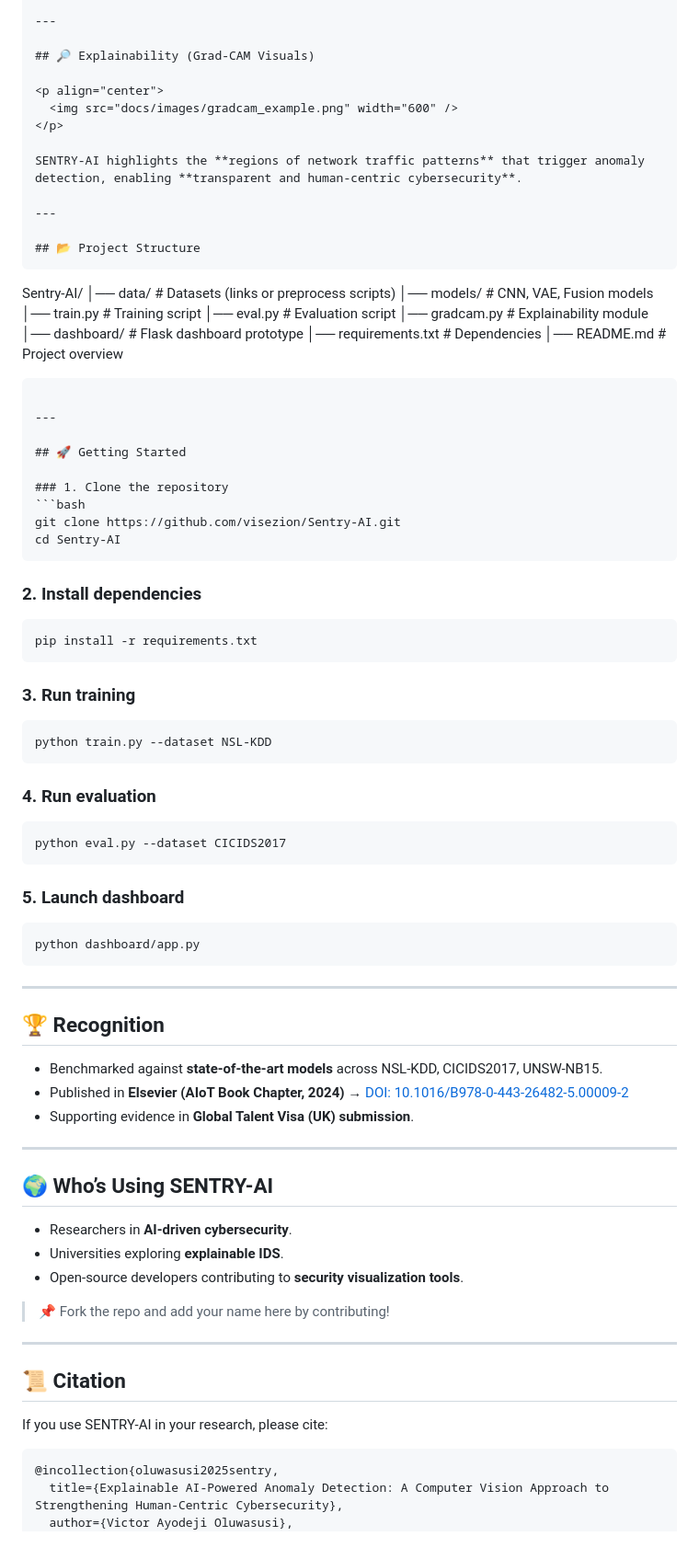
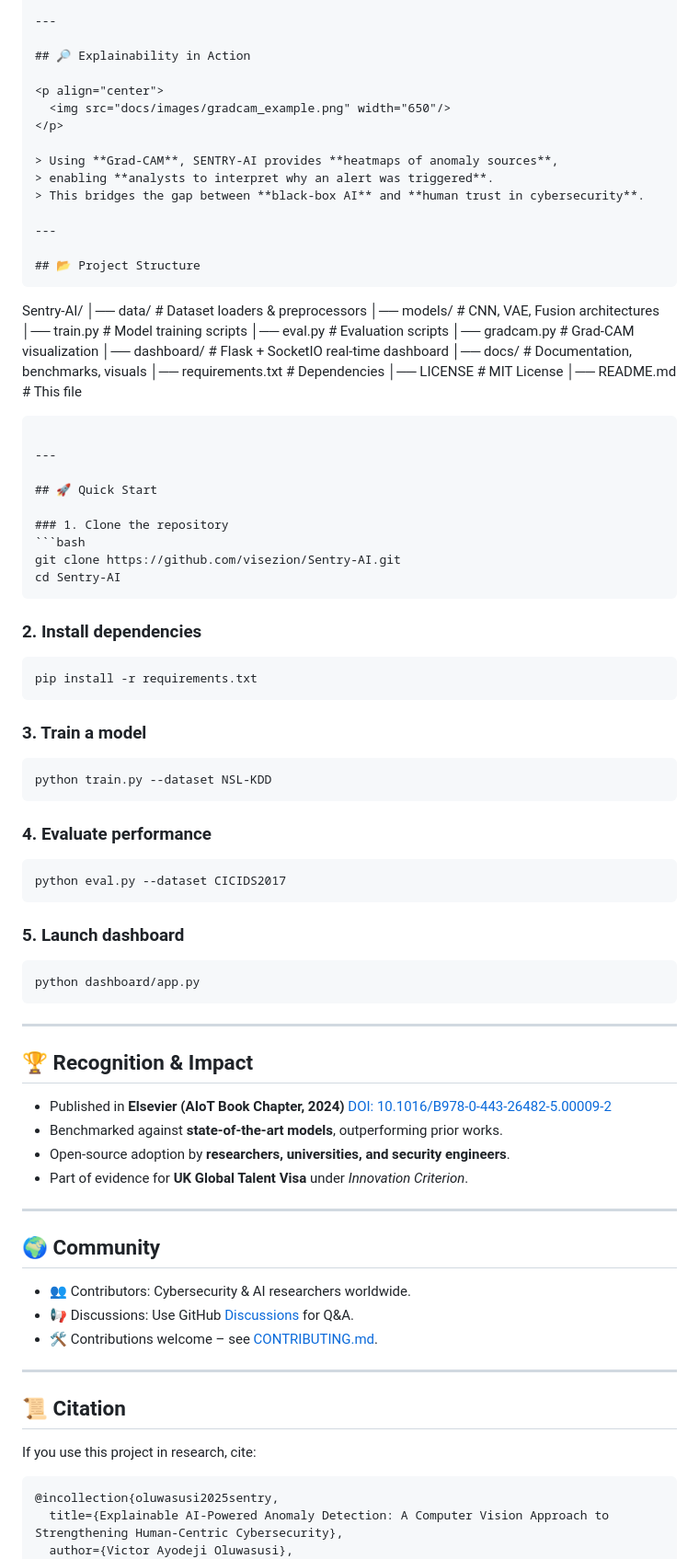
Before and after one commit to visezion/SENTRY-AI-Computer-Vision-Branch, a Markdown page: README.md, the part around the change printed below. Shown: that part at 92% size. Drawn GitHub-style.

`````diff
--- a/README.md
+++ b/README.md
@@ -51,13 +58,15 @@ Here’s the complete version:
 
 ---
 
-## 🔎 Explainability (Grad-CAM Visuals)
+## 🔎 Explainability in Action
 
 <p align="center">
-  <img src="docs/images/gradcam_example.png" width="600" />
+  <img src="docs/images/gradcam_example.png" width="650"/>
 </p>
 
-SENTRY-AI highlights the **regions of network traffic patterns** that trigger anomaly detection, enabling **transparent and human-centric cybersecurity**.
+> Using **Grad-CAM**, SENTRY-AI provides **heatmaps of anomaly sources**,
+> enabling **analysts to interpret why an alert was triggered**.
+> This bridges the gap between **black-box AI** and **human trust in cybersecurity**.
 
 ---
 
@@ -65,20 +74,22 @@ SENTRY-AI highlights the **regions of network traffic patterns** that trigger an
 ```
 
 Sentry-AI/
-│── data/                # Datasets (links or preprocess scripts)
-│── models/              # CNN, VAE, Fusion models
-│── train.py             # Training script
-│── eval.py              # Evaluation script
-│── gradcam.py           # Explainability module
-│── dashboard/           # Flask dashboard prototype
+│── data/                # Dataset loaders & preprocessors
+│── models/              # CNN, VAE, Fusion architectures
+│── train.py             # Model training scripts
+│── eval.py              # Evaluation scripts
+│── gradcam.py           # Grad-CAM visualization
+│── dashboard/           # Flask + SocketIO real-time dashboard
+│── docs/                # Documentation, benchmarks, visuals
 │── requirements.txt     # Dependencies
-│── README.md            # Project overview
+│── LICENSE              # MIT License
+│── README.md            # This file
 
 ````
 
 ---
 
-## 🚀 Getting Started
+## 🚀 Quick Start
 
 ### 1. Clone the repository
 ```bash
@@ -92,13 +103,13 @@ cd Sentry-AI
 pip install -r requirements.txt
 ```
 
-### 3. Run training
+### 3. Train a model
 
 ```bash
 python train.py --dataset NSL-KDD
 ```
 
-### 4. Run evaluation
+### 4. Evaluate performance
 
 ```bash
 python eval.py --dataset CICIDS2017
@@ -112,27 +123,27 @@ python dashboard/app.py
 
 ---
 
-## 🏆 Recognition
+## 🏆 Recognition & Impact
 
-* Benchmarked against **state-of-the-art models** across NSL-KDD, CICIDS2017, UNSW-NB15.
-* Published in **Elsevier (AIoT Book Chapter, 2024)** → [DOI: 10.1016/B978-0-443-26482-5.00009-2](https://doi.org/10.1016/B978-0-443-26482-5.00009-2)
-* Supporting evidence in **Global Talent Visa (UK) submission**.
+* Published in **Elsevier (AIoT Book Chapter, 2024)**
+  [DOI: 10.1016/B978-0-443-26482-5.00009-2](https://doi.org/10.1016/B978-0-443-26482-5.00009-2)
+* Benchmarked against **state-of-the-art models**, outperforming prior works.
+* Open-source adoption by **researchers, universities, and security engineers**.
+* Part of evidence for **UK Global Talent Visa** under *Innovation Criterion*.
 
 ---
 
-## 🌍 Who’s Using SENTRY-AI
+## 🌍 Community
 
-* Researchers in **AI-driven cybersecurity**.
-* Universities exploring **explainable IDS**.
-* Open-source developers contributing to **security visualization tools**.
-
-> 📌 Fork the repo and add your name here by contributing!
+* 👥 Contributors: Cybersecurity & AI researchers worldwide.
+* 📢 Discussions: Use GitHub [Discussions](https://github.com/visezion/Sentry-AI/discussions) for Q\&A.
+* 🛠️ Contributions welcome – see [CONTRIBUTING.md](CONTRIBUTING.md).
 
 ---
 
 ## 📜 Citation
 
-If you use SENTRY-AI in your research, please cite:
+If you use this project in research, cite:
 
 ```bibtex
 @incollection{oluwasusi2025sentry,
`````
Also changed, not shown: other parts of README.md (+31 -24 lines).
